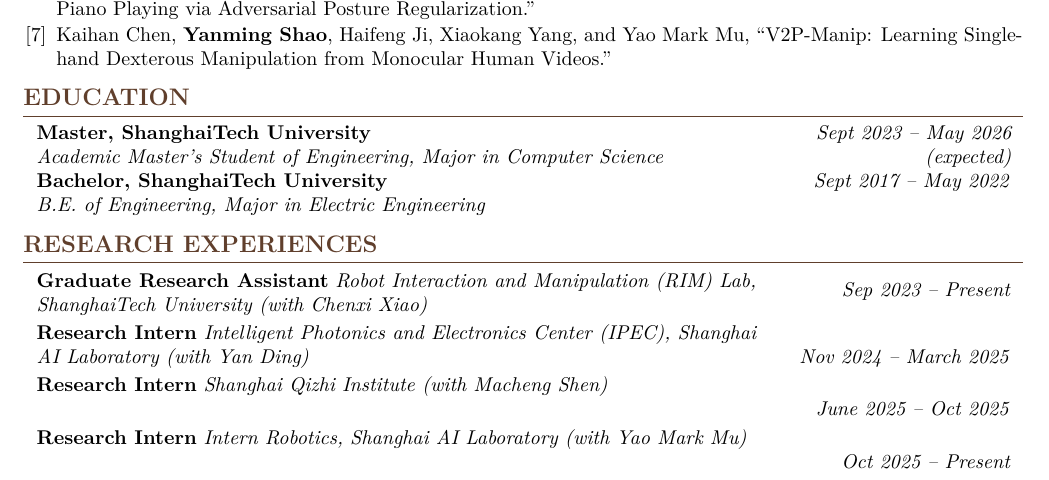
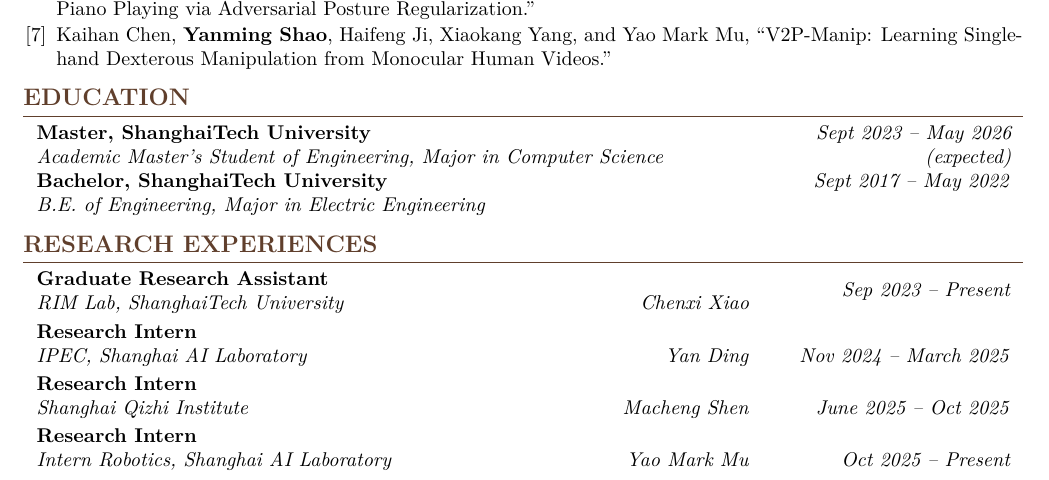
Before and after one commit to Tsunami-kun/Tsunami-kun.github.io, a LaTeX CV (yanming_cv/main_my.tex): part of page 1 of 9, cut so that both start at the same text. Compiled offline with pdfLaTeX.

Commit message:
Tidy CV research experience layout

```diff
--- a/yanming_cv/main_my.tex
+++ b/yanming_cv/main_my.tex
@@ -320,7 +320,8 @@
 
     \textit{Sep 2023 – Present}}
         \textbf{Graduate Research Assistant}
-        \textit{Robot Interaction and Manipulation (RIM) Lab, ShanghaiTech University (with Chenxi Xiao)}
+
+        \textit{RIM Lab, ShanghaiTech University \hfill Chenxi Xiao}
     \end{twocolentry}
 
     \vspace{0.08 cm}
@@ -330,7 +331,8 @@
 
     \textit{Nov 2024 – March 2025}}
         \textbf{Research Intern}
-        \textit{Intelligent Photonics and Electronics Center (IPEC), Shanghai AI Laboratory (with Yan Ding)}
+
+        \textit{IPEC, Shanghai AI Laboratory \hfill Yan Ding}
     \end{twocolentry}
 
     \vspace{0.08 cm}
@@ -340,7 +342,8 @@
 
     \textit{June 2025 – Oct 2025}}
         \textbf{Research Intern}
-        \textit{Shanghai Qizhi Institute (with Macheng Shen)}
+
+        \textit{Shanghai Qizhi Institute \hfill Macheng Shen}
     \end{twocolentry}
 
     \vspace{0.08 cm}
@@ -350,7 +353,8 @@
 
     \textit{Oct 2025 – Present}}
         \textbf{Research Intern}
-        \textit{Intern Robotics, Shanghai AI Laboratory (with Yao Mark Mu)}
+
+        \textit{Intern Robotics, Shanghai AI Laboratory \hfill Yao Mark Mu}
     \end{twocolentry}
 
 
```
